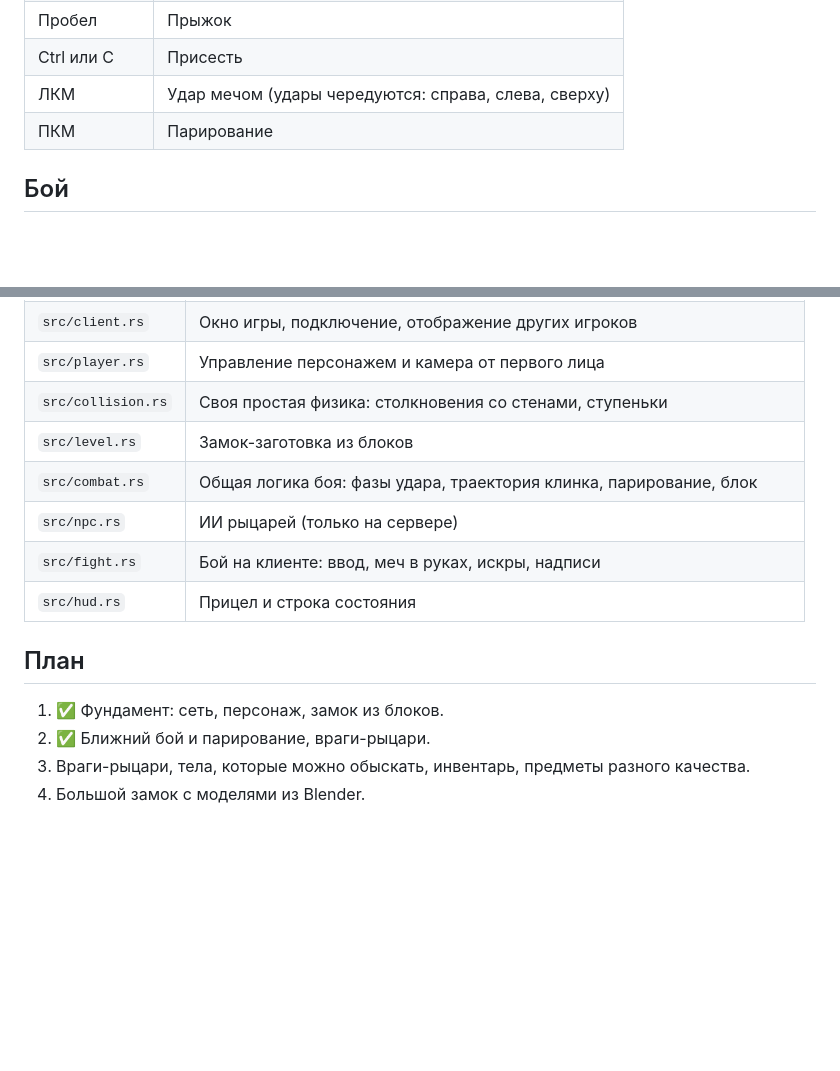
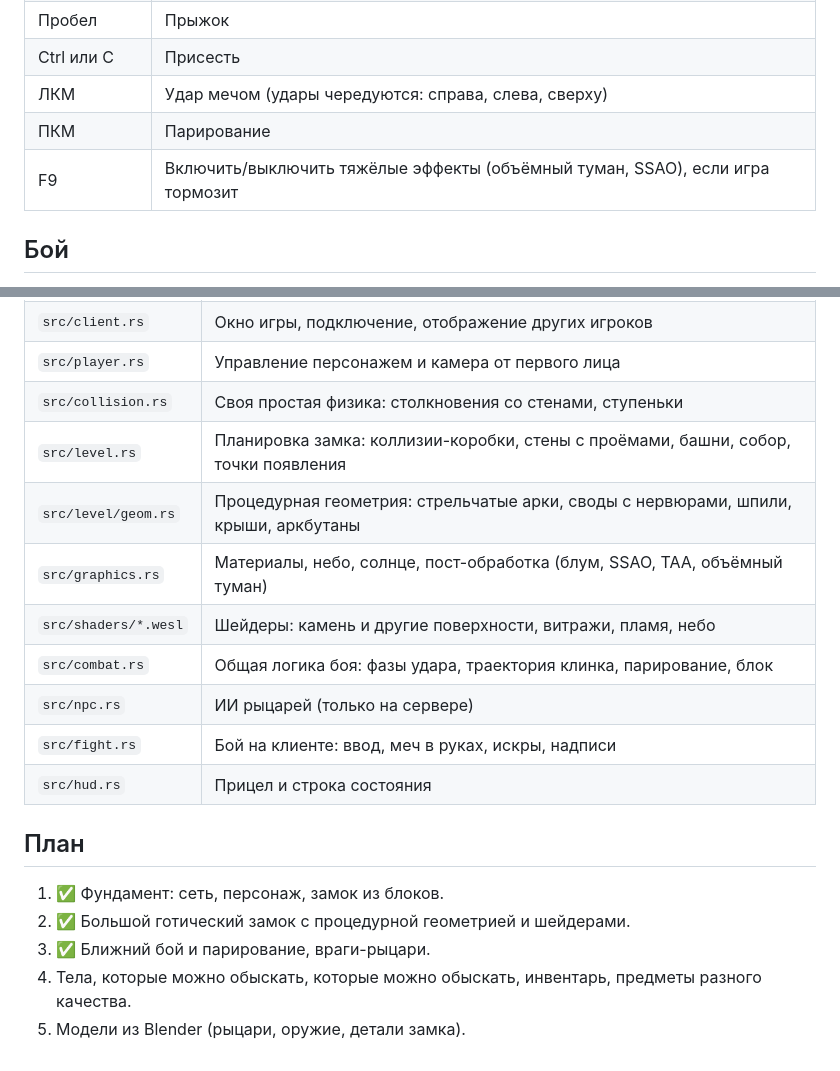
Before and after one commit to mezershow1337/Medieval-RPG-Demo, a Markdown page: README.md, 2 parts joined by grey strips. GitHub-like rendering; blank space fills up the shorter version.

```diff
--- a/README.md
+++ b/README.md
@@ -41,6 +45,7 @@ cargo run --release
 | Ctrl или C | Присесть |
 | ЛКМ | Удар мечом (удары чередуются: справа, слева, сверху) |
 | ПКМ | Парирование |
+| F9 | Включить/выключить тяжёлые эффекты (объёмный туман, SSAO), если игра тормозит |
 
 ## Бой
 
@@ -72,7 +96,10 @@ cargo run --release
 | `src/client.rs` | Окно игры, подключение, отображение других игроков |
 | `src/player.rs` | Управление персонажем и камера от первого лица |
 | `src/collision.rs` | Своя простая физика: столкновения со стенами, ступеньки |
-| `src/level.rs` | Замок-заготовка из блоков |
+| `src/level.rs` | Планировка замка: коллизии-коробки, стены с проёмами, башни, собор, точки появления |
+| `src/level/geom.rs` | Процедурная геометрия: стрельчатые арки, своды с нервюрами, шпили, крыши, аркбутаны |
+| `src/graphics.rs` | Материалы, небо, солнце, пост-обработка (блум, SSAO, TAA, объёмный туман) |
+| `src/shaders/*.wesl` | Шейдеры: камень и другие поверхности, витражи, пламя, небо |
 | `src/combat.rs` | Общая логика боя: фазы удара, траектория клинка, парирование, блок |
 | `src/npc.rs` | ИИ рыцарей (только на сервере) |
 | `src/fight.rs` | Бой на клиенте: ввод, меч в руках, искры, надписи |
@@ -81,6 +108,7 @@ cargo run --release
 ## План
 
 1. ✅ Фундамент: сеть, персонаж, замок из блоков.
-2. ✅ Ближний бой и парирование, враги-рыцари.
-3. Враги-рыцари, тела, которые можно обыскать, инвентарь, предметы разного качества.
-4. Большой замок с моделями из Blender.
+2. ✅ Большой готический замок с процедурной геометрией и шейдерами.
+3. ✅ Ближний бой и парирование, враги-рыцари.
+4. Тела, которые можно обыскать, которые можно обыскать, инвентарь, предметы разного качества.
+5. Модели из Blender (рыцари, оружие, детали замка).
```
Also changed, not shown: other parts of README.md (+26 -3 lines), docs/castle_aerial.jpg (added), docs/castle_courtyard.jpg (added), docs/castle_nave.jpg (added), docs/step1.png (deleted), 4 other files.
